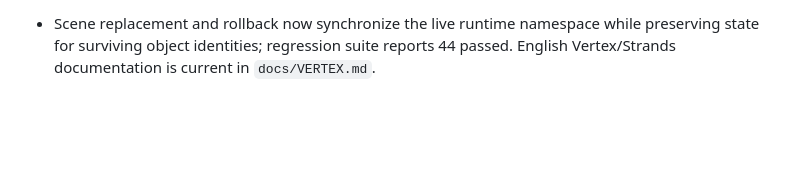
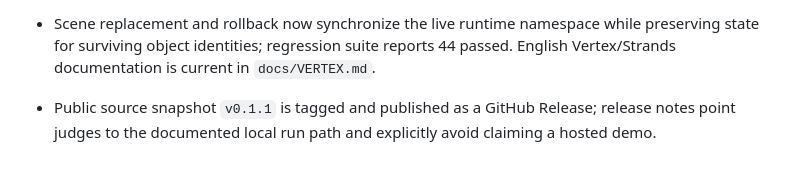
Before and after one commit to miemiemi2/CAST, a Markdown page: IMPLEMENTATION-STATUS.md, the part around the change. Rendered like a GitHub page; blank space fills up the shorter version.

Commit message:
Record public release availability

```diff
--- a/IMPLEMENTATION-STATUS.md
+++ b/IMPLEMENTATION-STATUS.md
@@ -62,3 +62,4 @@ Previous camera-focused status is archived in docs/status-before-pointer-replay.
 - Verification refresh: Python `pytest -q` reports 40 passed with one dependency deprecation warning; `node --test tests/*.test.mjs` reports 16 passed. `static/stage.mjs` and `static/tracking.mjs` pass syntax checks and Python modules compile cleanly. README was aligned with the pointer/replay competition path.
 - Fresh acceptance refresh: Python `pytest -q` reports 44 passed with one dependency deprecation warning. Real browser first creation, two-round patch, and anti-preset evidence were generated and pushed in commits `baeb2f6`, `0c339f9`, and `e61772e`.
 - Scene replacement and rollback now synchronize the live runtime namespace while preserving state for surviving object identities; regression suite reports 44 passed. English Vertex/Strands documentation is current in `docs/VERTEX.md`.
+- Public source snapshot `v0.1.1` is tagged and published as a GitHub Release; release notes point judges to the documented local run path and explicitly avoid claiming a hosted demo.
```
